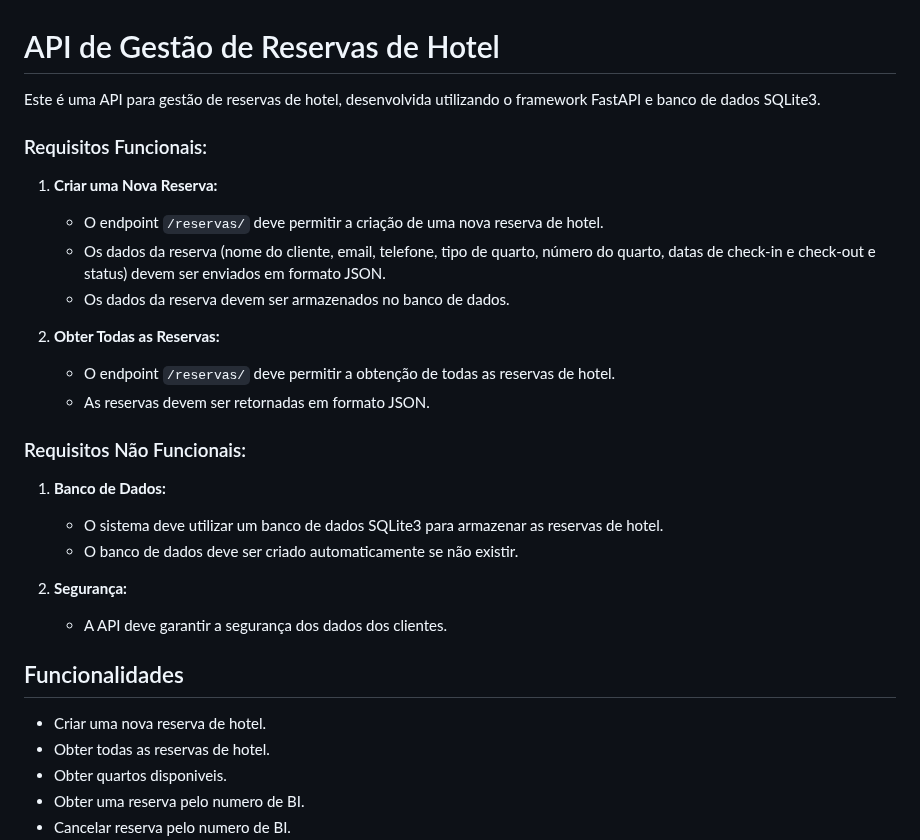
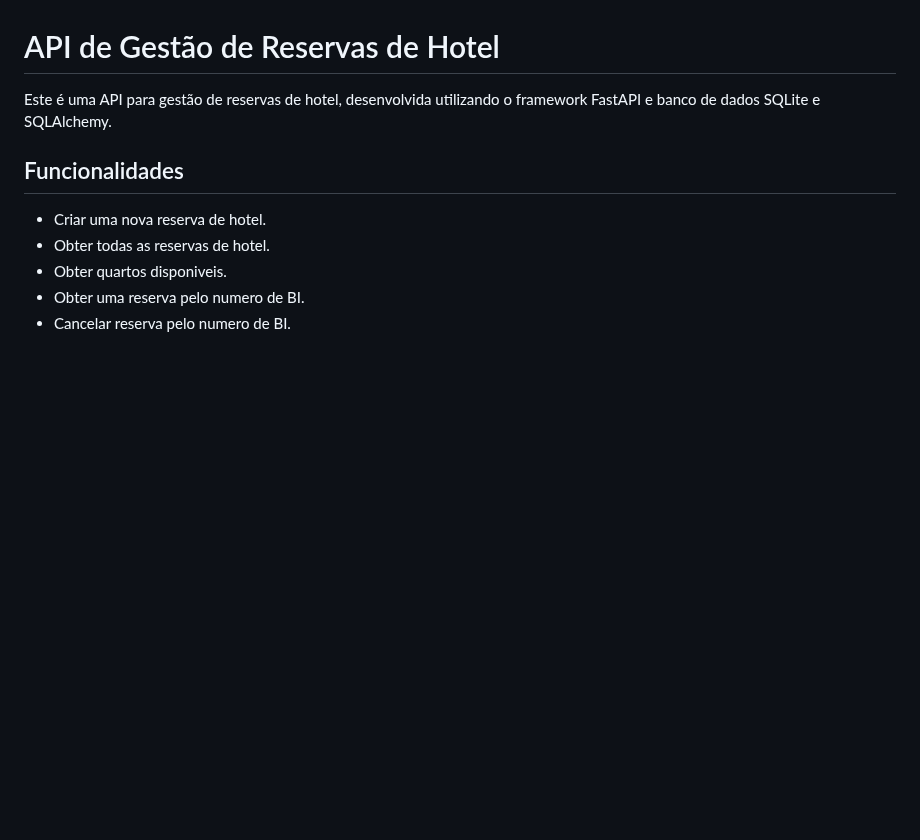
Before and after one commit to Sengeki1/tourism-management-API, a Markdown page: Hotel-API/ReadMe.md, the part around the change. GitHub-like rendering; blank space fills up the shorter version.

```diff
--- a/Hotel-API/ReadMe.md
+++ b/Hotel-API/ReadMe.md
@@ -1,27 +1,6 @@
 # API de Gestão de Reservas de Hotel
 
-Este é uma API para gestão de reservas de hotel, desenvolvida utilizando o framework FastAPI e banco de dados SQLite3.
-
-### Requisitos Funcionais:
-
-1. **Criar uma Nova Reserva:**
-   - O endpoint `/reservas/` deve permitir a criação de uma nova reserva de hotel.
-   - Os dados da reserva (nome do cliente, email, telefone, tipo de quarto, número do quarto, datas de check-in e check-out e status) devem ser enviados em formato JSON.
-   - Os dados da reserva devem ser armazenados no banco de dados.
-
-2. **Obter Todas as Reservas:**
-   - O endpoint `/reservas/` deve permitir a obtenção de todas as reservas de hotel.
-   - As reservas devem ser retornadas em formato JSON.
-
-### Requisitos Não Funcionais:
-
-1. **Banco de Dados:**
-   - O sistema deve utilizar um banco de dados SQLite3 para armazenar as reservas de hotel.
-   - O banco de dados deve ser criado automaticamente se não existir.
-
-2. **Segurança:**
-   - A API deve garantir a segurança dos dados dos clientes.
-
+Este é uma API para gestão de reservas de hotel, desenvolvida utilizando o framework FastAPI e banco de dados SQLite e SQLAlchemy.
 
 ## Funcionalidades
 
```
